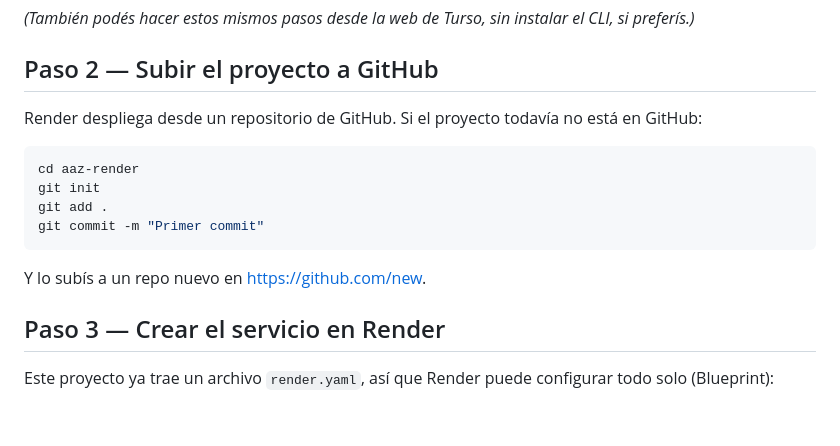
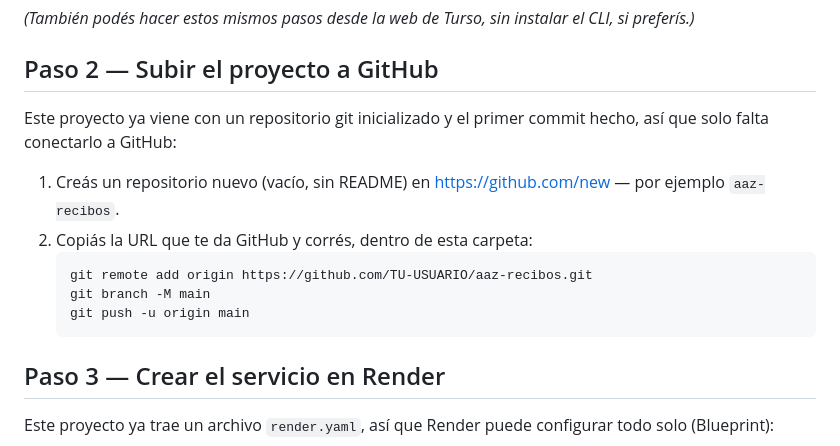
Before and after one commit to Franco-serra/comprobantes-de-pago-aaz, a Markdown page: README.md, the part around the change. Drawn GitHub-style; blank space fills up the shorter version.

Commit message:
Documentar pasos de deploy con Blueprint de Render

````diff
--- a/README.md
+++ b/README.md
@@ -48,17 +48,17 @@ instalar el CLI, si preferís.)*
 
 ## Paso 2 — Subir el proyecto a GitHub
 
-Render despliega desde un repositorio de GitHub. Si el proyecto
-todavía no está en GitHub:
+Este proyecto ya viene con un repositorio git inicializado y el
+primer commit hecho, así que solo falta conectarlo a GitHub:
 
-```bash
-cd aaz-render
-git init
-git add .
-git commit -m "Primer commit"
-```
-
-Y lo subís a un repo nuevo en https://github.com/new.
+1. Creás un repositorio nuevo (vacío, sin README) en
+   https://github.com/new — por ejemplo `aaz-recibos`.
+2. Copiás la URL que te da GitHub y corrés, dentro de esta carpeta:
+   ```bash
+   git remote add origin https://github.com/TU-USUARIO/aaz-recibos.git
+   git branch -M main
+   git push -u origin main
+   ```
 
 ## Paso 3 — Crear el servicio en Render
 
````
